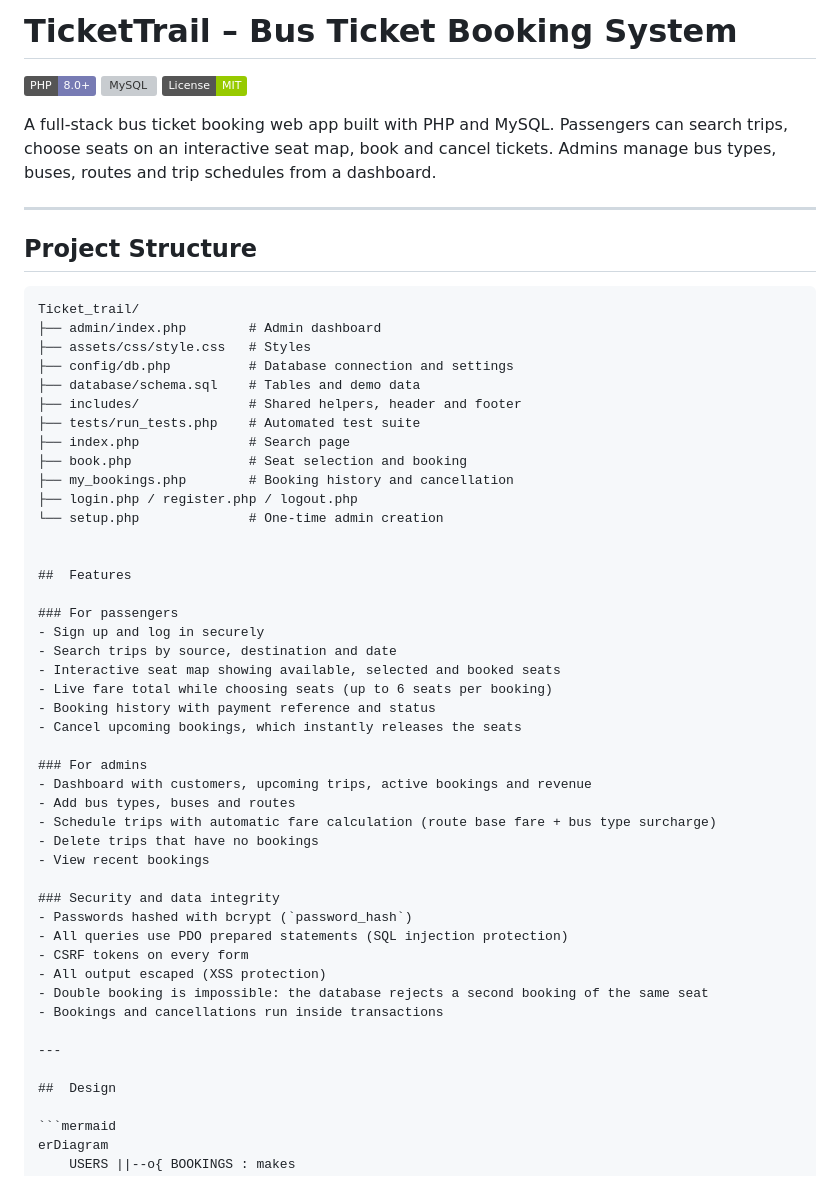
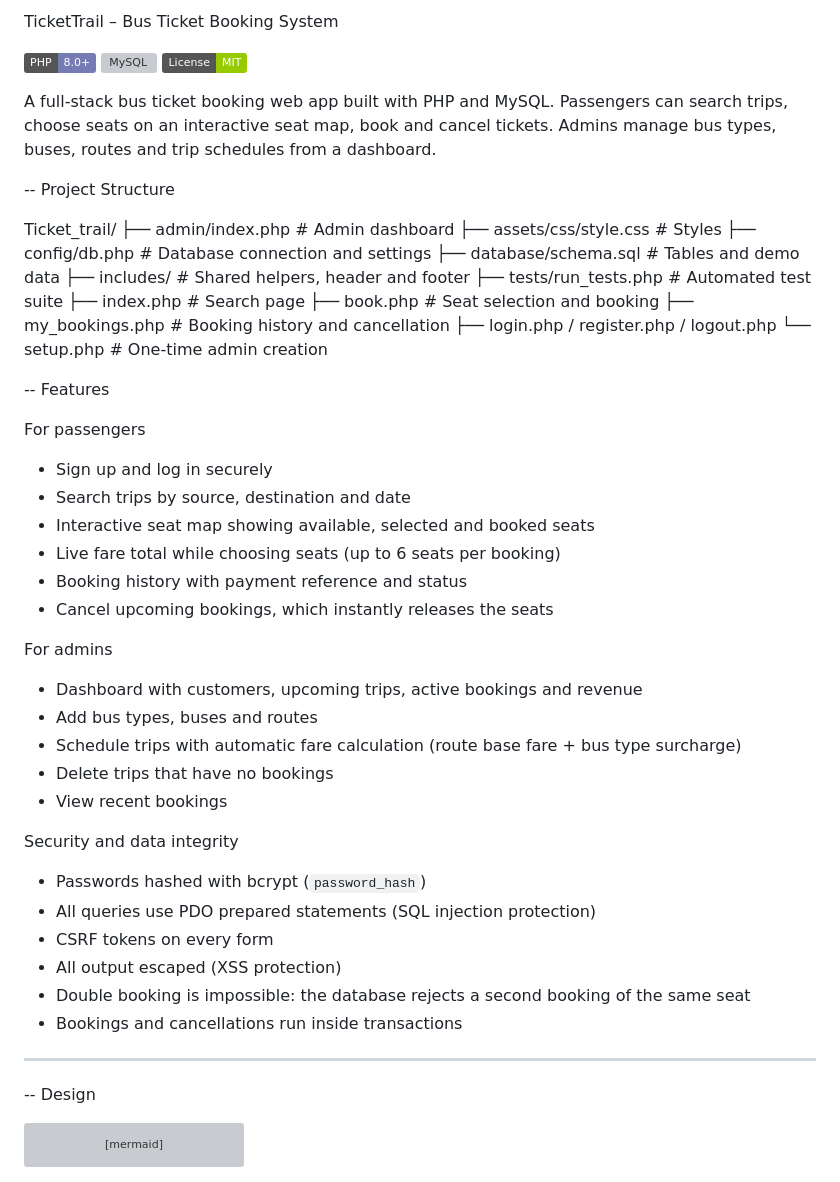
Before and after one commit to temtami/Ticket_Trail_Bus_Ticket_Booking_System, a Markdown page: README.md, the part around one of its changes. Drawn GitHub-style; badges without logos; grey boxes are pictures that could not be loaded.

Commit message:
Refactor README structure and content
Updated README to improve formatting and clarity.

````diff
--- a/README.md
+++ b/README.md
@@ -1,4 +1,4 @@
-# TicketTrail – Bus Ticket Booking System
+ TicketTrail – Bus Ticket Booking System
 
 ![PHP](https://img.shields.io/badge/PHP-8.0%2B-777BB4?logo=php&logoColor=white)
 ![MySQL](https://img.shields.io/badge/MySQL%20%2F%20MariaDB-10.4%2B-4479A1?logo=mysql&logoColor=white)
@@ -8,10 +8,9 @@ A full-stack bus ticket booking web app built with PHP and MySQL.
 Passengers can search trips, choose seats on an interactive seat map, book and cancel tickets.
 Admins manage bus types, buses, routes and trip schedules from a dashboard.
 
----
-## Project Structure
 
-```
+-- Project Structure
+
 Ticket_trail/
 ├── admin/index.php        # Admin dashboard
 ├── assets/css/style.css   # Styles
@@ -26,9 +25,9 @@ Ticket_trail/
 └── setup.php              # One-time admin creation
 
 
-##  Features
+-- Features
 
-### For passengers
+For passengers
 - Sign up and log in securely
 - Search trips by source, destination and date
 - Interactive seat map showing available, selected and booked seats
@@ -36,14 +35,14 @@ Ticket_trail/
 - Booking history with payment reference and status
 - Cancel upcoming bookings, which instantly releases the seats
 
-### For admins
+ For admins
 - Dashboard with customers, upcoming trips, active bookings and revenue
 - Add bus types, buses and routes
 - Schedule trips with automatic fare calculation (route base fare + bus type surcharge)
 - Delete trips that have no bookings
 - View recent bookings
 
-### Security and data integrity
+Security and data integrity
 - Passwords hashed with bcrypt (`password_hash`)
 - All queries use PDO prepared statements (SQL injection protection)
 - CSRF tokens on every form
@@ -53,7 +52,7 @@ Ticket_trail/
 
 ---
 
-##  Design
+-- Design
 
 ```mermaid
 erDiagram
````
Also changed, not shown: other parts of README.md (+1 -1 lines).
